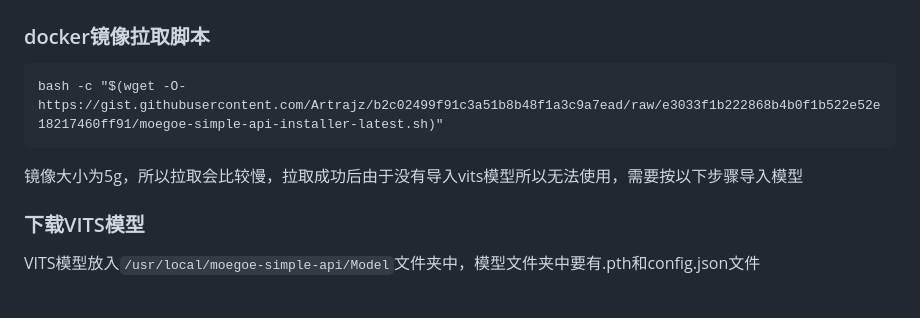
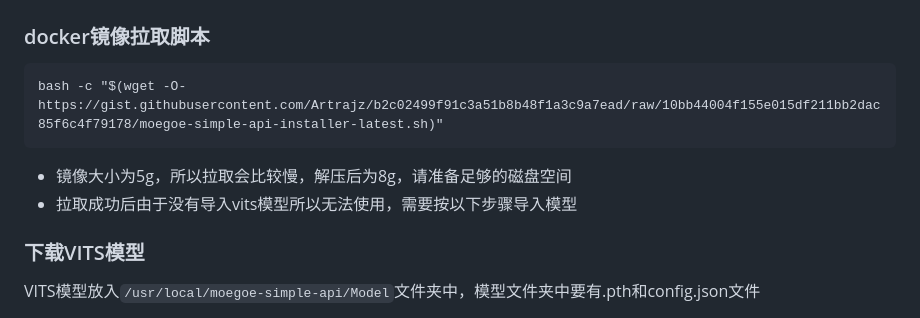
Before and after one commit to Artrajz/vits-simple-api, a Markdown page: README.md, the part around the change. Drawn GitHub-style.

Commit message:
docs:更新拉取脚本

````diff
--- a/README.md
+++ b/README.md
@@ -39,10 +39,11 @@ MoeGoe-Simple-API 是一个易部署的api，可以通过api的方式调用语
 ### docker镜像拉取脚本
 
 ```
-bash -c "$(wget -O- https://gist.githubusercontent.com/Artrajz/b2c02499f91c3a51b8b48f1a3c9a7ead/raw/e3033f1b222868b4b0f1b522e52e18217460ff91/moegoe-simple-api-installer-latest.sh)"
+bash -c "$(wget -O- https://gist.githubusercontent.com/Artrajz/b2c02499f91c3a51b8b48f1a3c9a7ead/raw/10bb44004f155e015df211bb2dac85f6c4f79178/moegoe-simple-api-installer-latest.sh)"
 ```
 
-镜像大小为5g，所以拉取会比较慢，拉取成功后由于没有导入vits模型所以无法使用，需要按以下步骤导入模型
+- 镜像大小为5g，所以拉取会比较慢，解压后为8g，请准备足够的磁盘空间
+- 拉取成功后由于没有导入vits模型所以无法使用，需要按以下步骤导入模型
 
 ### 下载VITS模型
 
````
